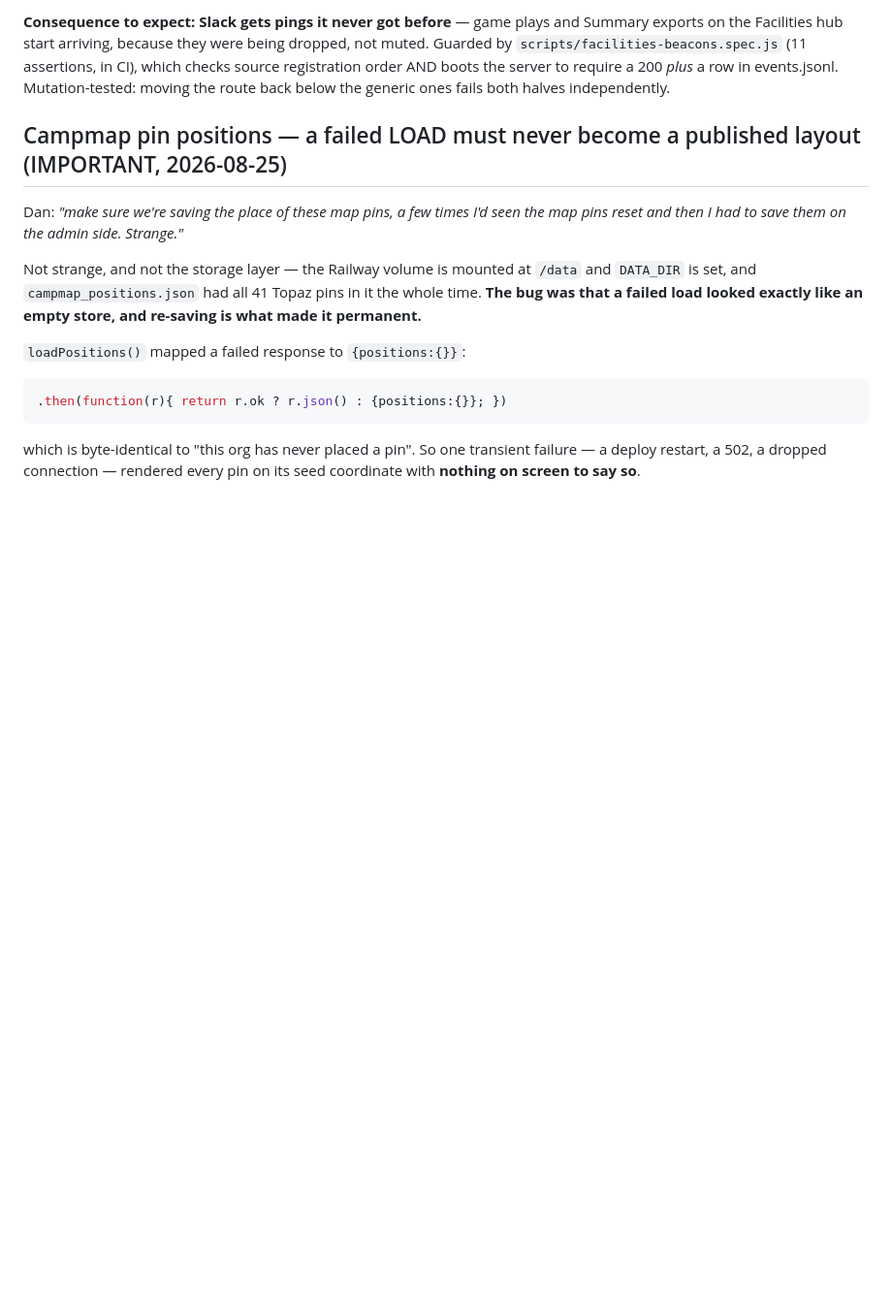
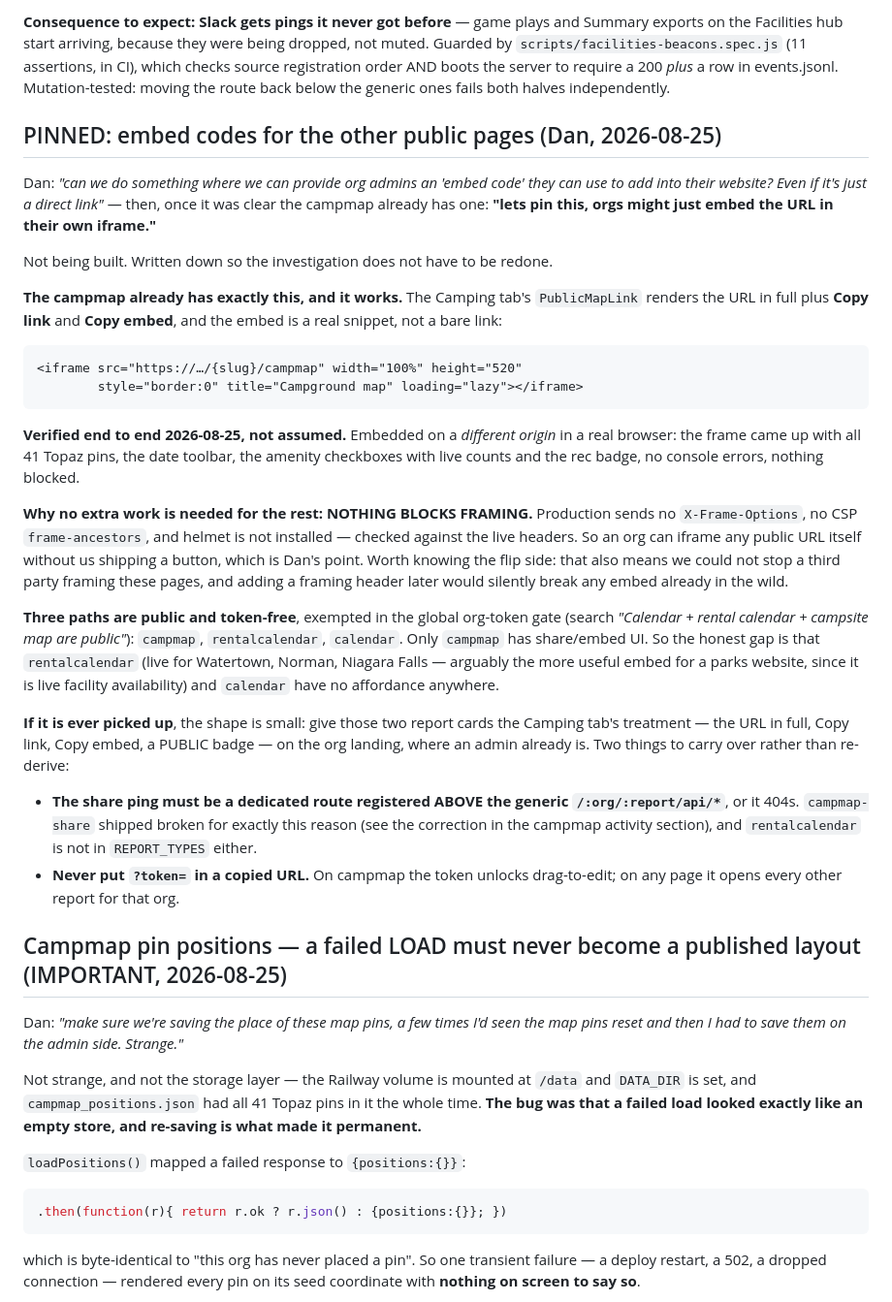
Before and after one commit to danj707/rental-report, a Markdown page: CLAUDE.md, the part around one of its changes. Shown at 97% size. Drawn GitHub-style; blank space fills up the shorter version.

````diff
--- a/CLAUDE.md
+++ b/CLAUDE.md
@@ -669,6 +669,55 @@ dropped, not muted. Guarded by `scripts/facilities-beacons.spec.js` (11
 assertions, in CI), which checks source registration order AND boots the server to
 require a 200 *plus* a row in events.jsonl. Mutation-tested: moving the route back
 below the generic ones fails both halves independently.
+
+## PINNED: embed codes for the other public pages (Dan, 2026-08-25)
+
+Dan: *"can we do something where we can provide org admins an 'embed code' they
+can use to add into their website? Even if it's just a direct link"* — then, once
+it was clear the campmap already has one: **"lets pin this, orgs might just embed
+the URL in their own iframe."**
+
+Not being built. Written down so the investigation does not have to be redone.
+
+**The campmap already has exactly this, and it works.** The Camping tab's
+`PublicMapLink` renders the URL in full plus **Copy link** and **Copy embed**, and
+the embed is a real snippet, not a bare link:
+
+```html
+<iframe src="https://…/{slug}/campmap" width="100%" height="520"
+        style="border:0" title="Campground map" loading="lazy"></iframe>
+```
+
+**Verified end to end 2026-08-25, not assumed.** Embedded on a *different origin*
+in a real browser: the frame came up with all 41 Topaz pins, the date toolbar, the
+amenity checkboxes with live counts and the rec badge, no console errors, nothing
+blocked.
+
+**Why no extra work is needed for the rest: NOTHING BLOCKS FRAMING.** Production
+sends no `X-Frame-Options`, no CSP `frame-ancestors`, and helmet is not installed —
+checked against the live headers. So an org can iframe any public URL itself
+without us shipping a button, which is Dan's point. Worth knowing the flip side:
+that also means we could not stop a third party framing these pages, and adding a
+framing header later would silently break any embed already in the wild.
+
+**Three paths are public and token-free**, exempted in the global org-token gate
+(search *"Calendar + rental calendar + campsite map are public"*): `campmap`,
+`rentalcalendar`, `calendar`. Only `campmap` has share/embed UI. So the honest gap
+is that `rentalcalendar` (live for Watertown, Norman, Niagara Falls — arguably the
+more useful embed for a parks website, since it is live facility availability) and
+`calendar` have no affordance anywhere.
+
+**If it is ever picked up**, the shape is small: give those two report cards the
+Camping tab's treatment — the URL in full, Copy link, Copy embed, a PUBLIC badge —
+on the org landing, where an admin already is. Two things to carry over rather
+than re-derive:
+
+- **The share ping must be a dedicated route registered ABOVE the generic
+  `/:org/:report/api/*`**, or it 404s. `campmap-share` shipped broken for exactly
+  this reason (see the correction in the campmap activity section), and
+  `rentalcalendar` is not in `REPORT_TYPES` either.
+- **Never put `?token=` in a copied URL.** On campmap the token unlocks
+  drag-to-edit; on any page it opens every other report for that org.
 
 ## Campmap pin positions — a failed LOAD must never become a published layout (IMPORTANT, 2026-08-25)
 
````
Also changed, not shown: other parts of CLAUDE.md (+21 -15 lines).
